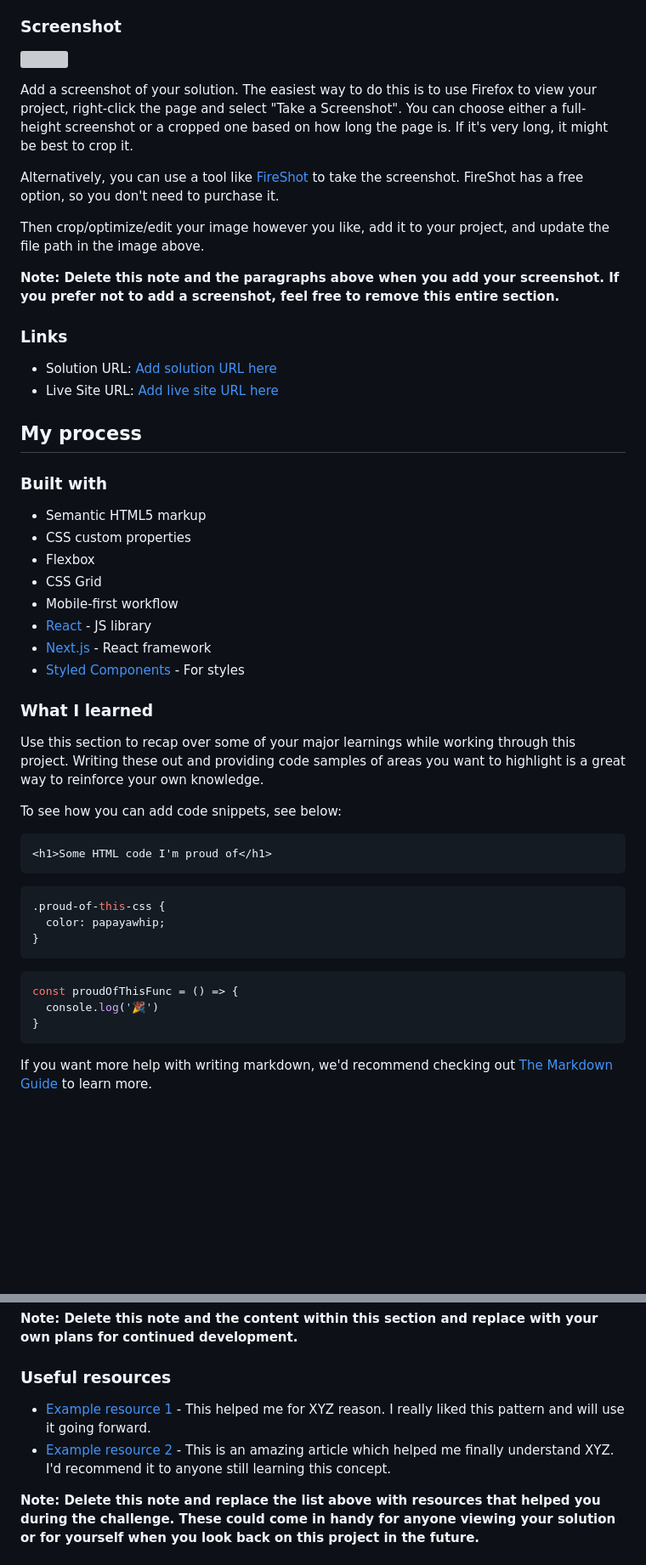
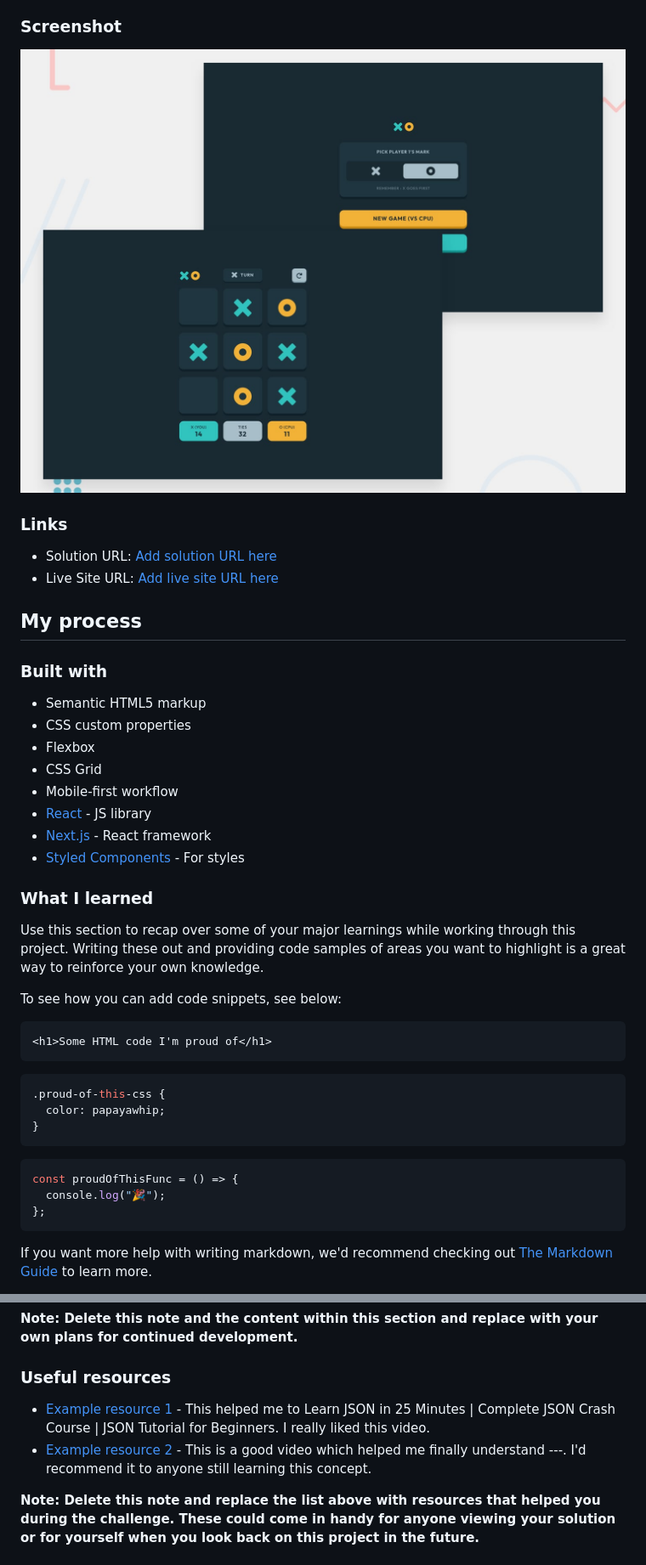
Before and after one commit to gladstone28/tic-tac-toe-FEM, a Markdown page: README-template.md, 2 parts joined by grey strips. Shown: that part at 85% size. Rendered like a GitHub page; blank space fills up the shorter version; grey boxes are pictures that could not be loaded.

````diff
--- a/README-template.md
+++ b/README-template.md
@@ -31,15 +30,7 @@ Users should be able to:
 
 ### Screenshot
 
-![](./screenshot.jpg)
-
-Add a screenshot of your solution. The easiest way to do this is to use Firefox to view your project, right-click the page and select "Take a Screenshot". You can choose either a full-height screenshot or a cropped one based on how long the page is. If it's very long, it might be best to crop it.
-
-Alternatively, you can use a tool like [FireShot](https://getfireshot.com/) to take the screenshot. FireShot has a free option, so you don't need to purchase it.
-
-Then crop/optimize/edit your image however you like, add it to your project, and update the file path in the image above.
-
-**Note: Delete this note and the paragraphs above when you add your screenshot. If you prefer not to add a screenshot, feel free to remove this entire section.**
+![](./preview.jpg)
 
 ### Links
 
@@ -59,7 +50,6 @@ Then crop/optimize/edit your image however you like, add it to your project, and
 - [Next.js](https://nextjs.org/) - React framework
 - [Styled Components](https://styled-components.com/) - For styles
 
-
 ### What I learned
 
 Use this section to recap over some of your major learnings while working through this project. Writing these out and providing code samples of areas you want to highlight is a great way to reinforce your own knowledge.
@@ -69,15 +59,17 @@ To see how you can add code snippets, see below:
 ```html
 <h1>Some HTML code I'm proud of</h1>
 ```
+
 ```css
 .proud-of-this-css {
   color: papayawhip;
 }
 ```
+
 ```js
 const proudOfThisFunc = () => {
-  console.log('🎉')
-}
+  console.log("🎉");
+};
 ```
 
 If you want more help with writing markdown, we'd recommend checking out [The Markdown Guide](https://www.markdownguide.org/) to learn more.
@@ -92,8 +84,8 @@ Use this section to outline areas that you want to continue focusing on in futur
 
 ### Useful resources
 
-- [Example resource 1](https://www.example.com) - This helped me for XYZ reason. I really liked this pattern and will use it going forward.
-- [Example resource 2](https://www.example.com) - This is an amazing article which helped me finally understand XYZ. I'd recommend it to anyone still learning this concept.
+- [Example resource 1](https://www.youtube.com/watch?v=6OhMbf2v_jI) - This helped me to Learn JSON in 25 Minutes | Complete JSON Crash Course | JSON Tutorial for Beginners. I really liked this video.
+- [Example resource 2](https://www.youtube.com/c/TheCodingTrain) - This is a good video which helped me finally understand ---. I'd recommend it to anyone still learning this concept.
 
 **Note: Delete this note and replace the list above with resources that helped you during the challenge. These could come in handy for anyone viewing your solution or for yourself when you look back on this project in the future.**
 
````
Also changed, not shown: other parts of README-template.md (+2 -3 lines).
